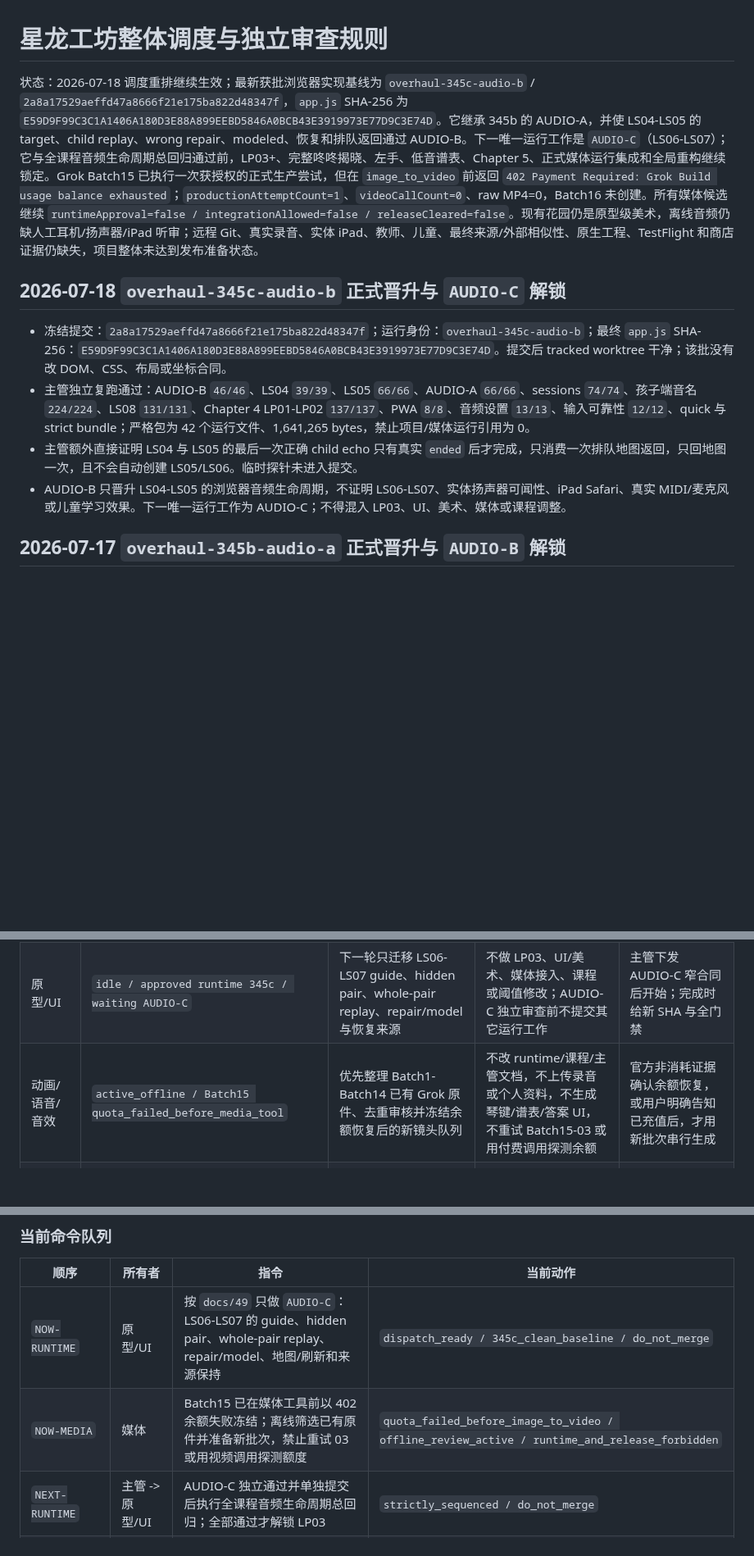
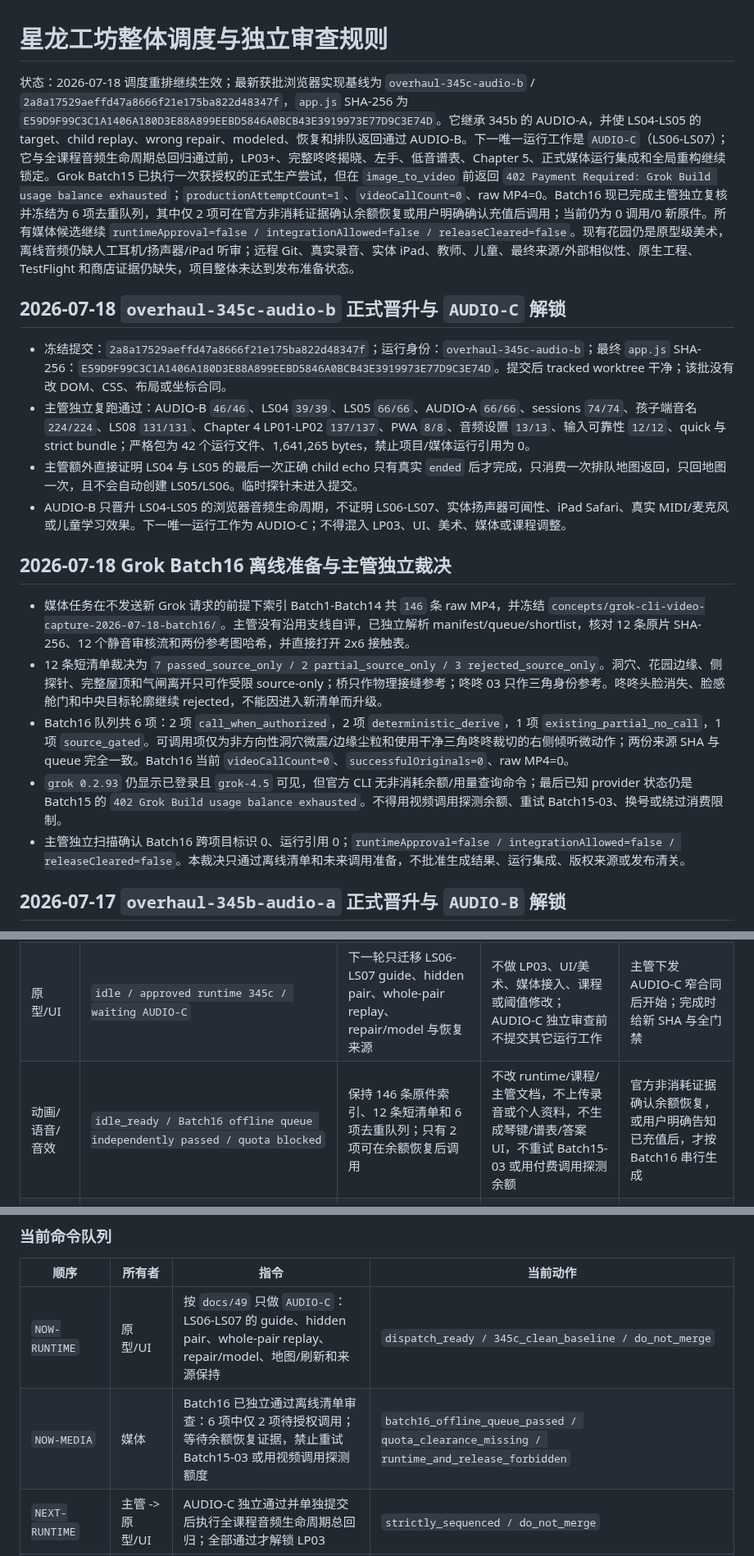
Before and after one commit to linglinghahaha/star-dino-piano, a Markdown page: docs/29_PROJECT_COORDINATION_AND_INDEPENDENT_AUDIT.md, 3 parts joined by grey strips. Shown at 82% size. GitHub-like rendering; blank space fills up the shorter version.

```diff
--- a/docs/29_PROJECT_COORDINATION_AND_INDEPENDENT_AUDIT.md
+++ b/docs/29_PROJECT_COORDINATION_AND_INDEPENDENT_AUDIT.md
@@ -1,6 +1,6 @@
 # 星龙工坊整体调度与独立审查规则
 
-状态：2026-07-18 调度重排继续生效；最新获批浏览器实现基线为 `overhaul-345c-audio-b` / `2a8a17529aeffd47a8666f21e175ba822d48347f`，`app.js` SHA-256 为 `E59D9F99C3C1A1406A180D3E88A899EEBD5846A0BCB43E3919973E77D9C3E74D`。它继承 345b 的 AUDIO-A，并使 LS04-LS05 的 target、child replay、wrong repair、modeled、恢复和排队返回通过 AUDIO-B。下一唯一运行工作是 `AUDIO-C`（LS06-LS07）；它与全课程音频生命周期总回归通过前，LP03+、完整咚咚揭晓、左手、低音谱表、Chapter 5、正式媒体运行集成和全局重构继续锁定。Grok Batch15 已执行一次获授权的正式生产尝试，但在 `image_to_video` 前返回 `402 Payment Required: Grok Build usage balance exhausted`；`productionAttemptCount=1`、`videoCallCount=0`、raw MP4=0，Batch16 未创建。所有媒体候选继续 `runtimeApproval=false / integrationAllowed=false / releaseCleared=false`。现有花园仍是原型级美术，离线音频仍缺人工耳机/扬声器/iPad 听审；远程 Git、真实录音、实体 iPad、教师、儿童、最终来源/外部相似性、原生工程、TestFlight 和商店证据仍缺失，项目整体未达到发布准备状态。
+状态：2026-07-18 调度重排继续生效；最新获批浏览器实现基线为 `overhaul-345c-audio-b` / `2a8a17529aeffd47a8666f21e175ba822d48347f`，`app.js` SHA-256 为 `E59D9F99C3C1A1406A180D3E88A899EEBD5846A0BCB43E3919973E77D9C3E74D`。它继承 345b 的 AUDIO-A，并使 LS04-LS05 的 target、child replay、wrong repair、modeled、恢复和排队返回通过 AUDIO-B。下一唯一运行工作是 `AUDIO-C`（LS06-LS07）；它与全课程音频生命周期总回归通过前，LP03+、完整咚咚揭晓、左手、低音谱表、Chapter 5、正式媒体运行集成和全局重构继续锁定。Grok Batch15 已执行一次获授权的正式生产尝试，但在 `image_to_video` 前返回 `402 Payment Required: Grok Build usage balance exhausted`；`productionAttemptCount=1`、`videoCallCount=0`、raw MP4=0。Batch16 现已完成主管独立复核并冻结为 6 项去重队列，其中仅 2 项可在官方非消耗证据确认余额恢复或用户明确确认充值后调用；当前仍为 0 调用/0 新原件。所有媒体候选继续 `runtimeApproval=false / integrationAllowed=false / releaseCleared=false`。现有花园仍是原型级美术，离线音频仍缺人工耳机/扬声器/iPad 听审；远程 Git、真实录音、实体 iPad、教师、儿童、最终来源/外部相似性、原生工程、TestFlight 和商店证据仍缺失，项目整体未达到发布准备状态。
 
 ## 2026-07-18 `overhaul-345c-audio-b` 正式晋升与 `AUDIO-C` 解锁
 
@@ -8,6 +8,14 @@
 - 主管独立复跑通过：AUDIO-B `46/46`、LS04 `39/39`、LS05 `66/66`、AUDIO-A `66/66`、sessions `74/74`、孩子端音名 `224/224`、LS08 `131/131`、Chapter 4 LP01-LP02 `137/137`、PWA `8/8`、音频设置 `13/13`、输入可靠性 `12/12`、quick 与 strict bundle；严格包为 42 个运行文件、1,641,265 bytes，禁止项目/媒体运行引用为 0。
 - 主管额外直接证明 LS04 与 LS05 的最后一次正确 child echo 只有真实 `ended` 后才完成，只消费一次排队地图返回，只回地图一次，且不会自动创建 LS05/LS06。临时探针未进入提交。
 - AUDIO-B 只晋升 LS04-LS05 的浏览器音频生命周期，不证明 LS06-LS07、实体扬声器可闻性、iPad Safari、真实 MIDI/麦克风或儿童学习效果。下一唯一运行工作为 AUDIO-C；不得混入 LP03、UI、美术、媒体或课程调整。
+
+## 2026-07-18 Grok Batch16 离线准备与主管独立裁决
+
+- 媒体任务在不发送新 Grok 请求的前提下索引 Batch1-Batch14 共 `146` 条 raw MP4，并冻结 `concepts/grok-cli-video-capture-2026-07-18-batch16/`。主管没有沿用支线自评，已独立解析 manifest/queue/shortlist，核对 12 条原片 SHA-256、12 个静音审核流和两份参考图哈希，并直接打开 2x6 接触表。
+- 12 条短清单裁决为 `7 passed_source_only / 2 partial_source_only / 3 rejected_source_only`。洞穴、花园边缘、侧探针、完整屋顶和气闸离开只可作受限 source-only；桥只作物理接缝参考；咚咚 03 只作三角身份参考。咚咚头脸消失、脸感舱门和中央目标轮廓继续 rejected，不能因进入新清单而升级。
+- Batch16 队列共 6 项：2 项 `call_when_authorized`，2 项 `deterministic_derive`，1 项 `existing_partial_no_call`，1 项 `source_gated`。可调用项仅为非方向性洞穴微震/边缘尘粒和使用干净三角咚咚裁切的右侧倾听微动作；两份来源 SHA 与 queue 完全一致。Batch16 当前 `videoCallCount=0`、`successfulOriginals=0`、raw MP4=0。
+- `grok 0.2.93` 仍显示已登录且 `grok-4.5` 可见，但官方 CLI 无非消耗余额/用量查询命令；最后已知 provider 状态仍是 Batch15 的 `402 Grok Build usage balance exhausted`。不得用视频调用探测余额、重试 Batch15-03、换号或绕过消费限制。
+- 主管独立扫描确认 Batch16 跨项目标识 0、运行引用 0；`runtimeApproval=false / integrationAllowed=false / releaseCleared=false`。本裁决只通过离线清单和未来调用准备，不批准生成结果、运行集成、版权来源或发布清关。
 
 ## 2026-07-17 `overhaul-345b-audio-a` 正式晋升与 `AUDIO-B` 解锁
 
@@ -376,7 +384,7 @@
 | --- | --- | --- | --- | --- |
 | 课程故事/主管 | `active / 345c AUDIO-B approved / AUDIO-C dispatching` | 维护课程、故事、成熟 App 总账本与唯一放行裁决；冻结 AUDIO-C 合同并复核媒体额度事实 | 不写运行文件或媒体；只在会虚构教学证据、串项目、改课程或污染来源的 P0/P1 时介入；普通建议等里程碑交接 | AUDIO-C 冻结回执；额度恢复或新的 Grok 停止证据 |
 | 原型/UI | `idle / approved runtime 345c / waiting AUDIO-C` | 下一轮只迁移 LS06-LS07 guide、hidden pair、whole-pair replay、repair/model 与恢复来源 | 不做 LP03、UI/美术、媒体接入、课程或阈值修改；AUDIO-C 独立审查前不提交其它运行工作 | 主管下发 AUDIO-C 窄合同后开始；完成时给新 SHA 与全门禁 |
-| 动画/语音/音效 | `active_offline / Batch15 quota_failed_before_media_tool` | 优先整理 Batch1-Batch14 已有 Grok 原件、去重审核并冻结余额恢复后的新镜头队列 | 不改 runtime/课程/主管文档，不上传录音或个人资料，不生成琴键/谱表/答案 UI，不重试 Batch15-03 或用付费调用探测余额 | 官方非消耗证据确认余额恢复，或用户明确告知已充值后，才用新批次串行生成 |
+| 动画/语音/音效 | `idle_ready / Batch16 offline queue independently passed / quota blocked` | 保持 146 条原件索引、12 条短清单和 6 项去重队列；只有 2 项可在余额恢复后调用 | 不改 runtime/课程/主管文档，不上传录音或个人资料，不生成琴键/谱表/答案 UI，不重试 Batch15-03 或用付费调用探测余额 | 官方非消耗证据确认余额恢复，或用户明确告知已充值后，才按 Batch16 串行生成 |
 | 用户/真机/儿童证据 | `protocols_ready / participants_and_devices_waiting` | `docs/37` 已锁定教师/儿童观察；`docs/38` 已锁定实体 iPad、MIDI、麦克风和音频测试 | 不要求现在提供私密录音、孩子资料或伪造真机截图；先让运行流程稳定 | 冻结纵切后才请求方向性观察；原生 N0/N1 后才执行真机矩阵；最终候选再做 3-5 名复测 |
 
 工作区当前的已复核浏览器基线是 `overhaul-345c-audio-b`，冻结提交为 `2a8a17529aeffd47a8666f21e175ba822d48347f`。它保留第一、二章、第三章 `LS01-LS08` 与第四章 LP01-LP02 的课程、session、输入、错误修复、故事和布局结构，并证明 LS08/C4、AUDIO-A 的 M03/LS01-LS03 以及 AUDIO-B 的 LS04-LS05 受控教学音生命周期；LS06-LS07 仍须按 `docs/49` 完成 AUDIO-C。它不是媒体集成、实体 iPad、真实学习效果或 Release 基线。任何 source-only 视频或后续未冻结运行都不能冒充新基线。
@@ -386,7 +394,7 @@
 | 顺序 | 所有者 | 指令 | 当前动作 |
 | --- | --- | --- | --- |
 | `NOW-RUNTIME` | 原型/UI | 按 `docs/49` 只做 `AUDIO-C`：LS06-LS07 的 guide、hidden pair、whole-pair replay、repair/model、地图/刷新和来源保持 | `dispatch_ready / 345c_clean_baseline / do_not_merge` |
-| `NOW-MEDIA` | 媒体 | Batch15 已在媒体工具前以 402 余额失败冻结；离线筛选已有原件并准备新批次，禁止重试 03 或用视频调用探测额度 | `quota_failed_before_image_to_video / offline_review_active / runtime_and_release_forbidden` |
+| `NOW-MEDIA` | 媒体 | Batch16 已独立通过离线清单审查：6 项中仅 2 项待授权调用；等待余额恢复证据，禁止重试 Batch15-03 或用视频调用探测额度 | `batch16_offline_queue_passed / quota_clearance_missing / runtime_and_release_forbidden` |
 | `NEXT-RUNTIME` | 主管 -> 原型/UI | AUDIO-C 独立通过并单独提交后执行全课程音频生命周期总回归；全部通过才解锁 LP03 | `strictly_sequenced / do_not_merge` |
 | `NEXT-LP03` | 主管 -> 原型/UI | 只有 `docs/49` 全课程迁移独立通过后，才按 `docs/47` 实现 LP03 | `runtime_locked / do_not_dispatch` |
 | `NEXT-AUDIO-AUDIT` | 主管 | 现有离线 LS04 包只保持历史通过；等待真人耳机/扬声器/iPad 听审，不能用自动响度与哈希冒充听感 | `offline_package_passed / runtime_forbidden / human_and_ipad_listening_missing` |
```
Also changed, not shown: other parts of docs/29_PROJECT_COORDINATION_AND_INDEPENDENT_AUDIT.md (+2 -2 lines), docs/README.md (+1 -1 lines).
